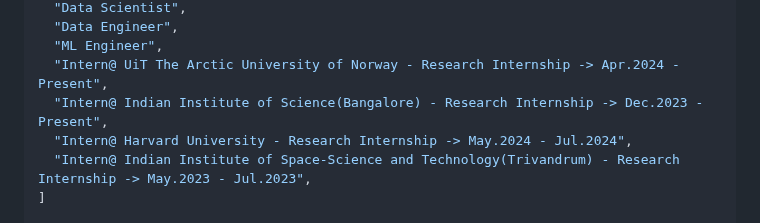
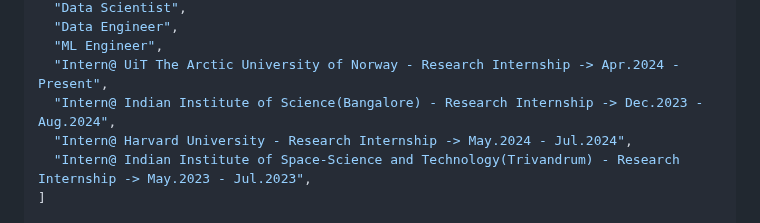
Before and after one commit to KeerthanaS04/KeerthanaS04, a Markdown page: README.md, the part around the change. Rendered like a GitHub page.

```diff
--- a/README.md
+++ b/README.md
@@ -41,7 +41,7 @@ technical_background:
   "Data Engineer",
   "ML Engineer",
   "Intern@ UiT The Arctic University of Norway - Research Internship -> Apr.2024 - Present",
-  "Intern@ Indian Institute of Science(Bangalore) - Research Internship -> Dec.2023 - Present",
+  "Intern@ Indian Institute of Science(Bangalore) - Research Internship -> Dec.2023 - Aug.2024",
   "Intern@ Harvard University - Research Internship -> May.2024 - Jul.2024",
   "Intern@ Indian Institute of Space-Science and Technology(Trivandrum) - Research Internship -> May.2023 - Jul.2023",
 ]
```
